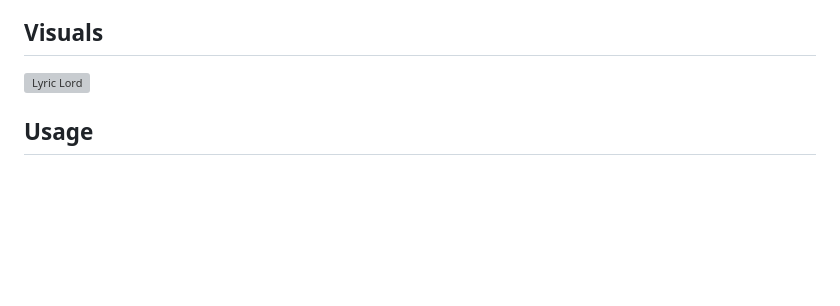
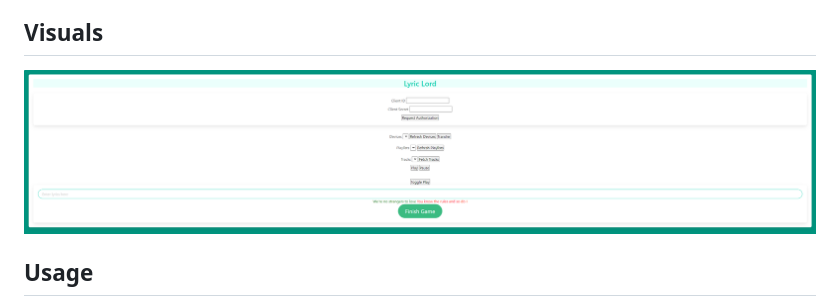
Before and after one commit to EliteHuskie/project-01-music-lyrics-game, a Markdown page: README.md, the part around the change. Drawn GitHub-style; pictures changed too: assets/images/lyric-lord.png (added); blank space fills up the shorter version; grey boxes are pictures that could not be loaded.

Commit message:
added image to readme

```diff
--- a/README.md
+++ b/README.md
@@ -5,7 +5,7 @@ Lyric Lord created for Project 01, completed through Coding Bootcamp.
 Lyric Lord is a fun interactive music lyrics game that asks the user to type lyrics from songs into a text box, game will then compare the users answer to what the actual lyrics are and then presented a score at the end.
 
 ## Visuals
-![Lyric Lord](./assets/images/placeholder)
+![Lyric Lord](./assets/images/lyric-lord.png)
 
 ## Usage
 Visit the URL below to access Lyric Lord. Once the page is loaded, you can click the 'Start Game' button to begin the game. Alternatively, you can click 'View Highscores' to see what the scores are from previous attempts. When the game starts, you'll be presented with a preview of a song and then asked to type in the lyrics that go along with that song. Afterwards, a comparison is done and then a score will be presented at end of the game.
```
